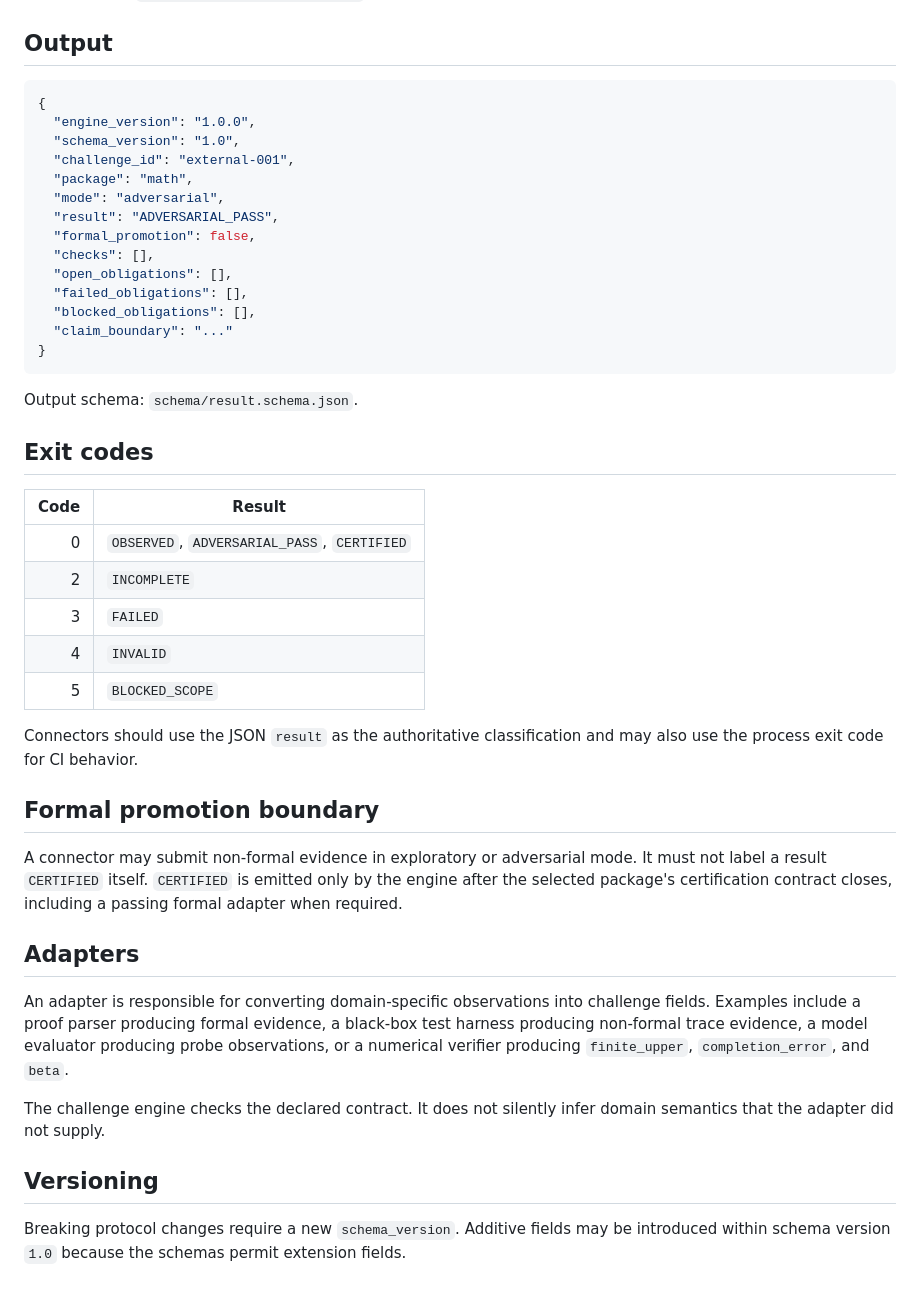
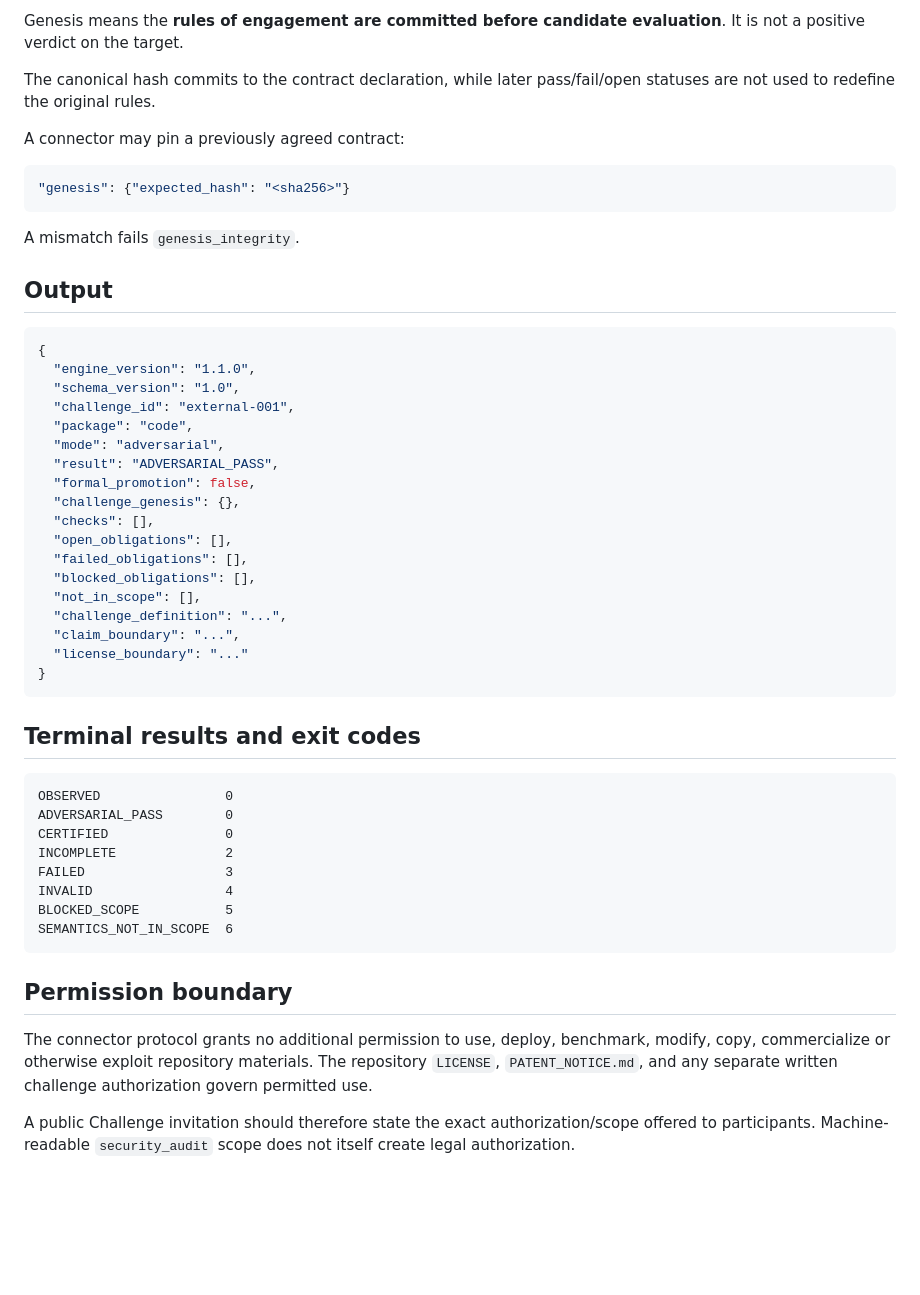
Before and after one commit to Parveen117/Artificial-intelligence, a Markdown page: challenge_engine/CONNECTOR_CONTRACT.md, the part around one of its changes. GitHub-like rendering; blank space fills up the shorter version.

````diff
--- a/challenge_engine/CONNECTOR_CONTRACT.md
+++ b/challenge_engine/CONNECTOR_CONTRACT.md
@@ -62,46 +145,53 @@ Input schema: `schema/challenge.schema.json`.
+Genesis means the **rules of engagement are committed before candidate evaluation**. It is not a positive verdict on the target.
+
+The canonical hash commits to the contract declaration, while later pass/fail/open statuses are not used to redefine the original rules.
+
+A connector may pin a previously agreed contract:
+
+```json
+"genesis": {"expected_hash": "<sha256>"}
+```
+
+A mismatch fails `genesis_integrity`.
+
 ## Output
 
 ```json
 {
-  "engine_version": "1.0.0",
+  "engine_version": "1.1.0",
   "schema_version": "1.0",
   "challenge_id": "external-001",
-  "package": "math",
+  "package": "code",
   "mode": "adversarial",
   "result": "ADVERSARIAL_PASS",
   "formal_promotion": false,
+  "challenge_genesis": {},
   "checks": [],
   "open_obligations": [],
   "failed_obligations": [],
   "blocked_obligations": [],
-  "claim_boundary": "..."
+  "not_in_scope": [],
+  "challenge_definition": "...",
+  "claim_boundary": "...",
+  "license_boundary": "..."
 }
 ```
 
-Output schema: `schema/result.schema.json`.
+## Terminal results and exit codes
 
-## Exit codes
+```text
+OBSERVED                0
+ADVERSARIAL_PASS        0
+CERTIFIED               0
+INCOMPLETE              2
+FAILED                  3
+INVALID                 4
+BLOCKED_SCOPE           5
+SEMANTICS_NOT_IN_SCOPE  6
+```
 
-| Code | Result |
-| ---: | --- |
-| 0 | `OBSERVED`, `ADVERSARIAL_PASS`, `CERTIFIED` |
-| 2 | `INCOMPLETE` |
-| 3 | `FAILED` |
-| 4 | `INVALID` |
-| 5 | `BLOCKED_SCOPE` |
+## Permission boundary
 
-Connectors should use the JSON `result` as the authoritative classification and may also use the process exit code for CI behavior.
+The connector protocol grants no additional permission to use, deploy, benchmark, modify, copy, commercialize or otherwise exploit repository materials. The repository `LICENSE`, `PATENT_NOTICE.md`, and any separate written challenge authorization govern permitted use.
 
-## Formal promotion boundary
-
-A connector may submit non-formal evidence in exploratory or adversarial mode. It must not label a result `CERTIFIED` itself. `CERTIFIED` is emitted only by the engine after the selected package's certification contract closes, including a passing formal adapter when required.
-
-## Adapters
-
-An adapter is responsible for converting domain-specific observations into challenge fields. Examples include a proof parser producing formal evidence, a black-box test harness producing non-formal trace evidence, a model evaluator producing probe observations, or a numerical verifier producing `finite_upper`, `completion_error`, and `beta`.
-
-The challenge engine checks the declared contract. It does not silently infer domain semantics that the adapter did not supply.
-
-## Versioning
-
-Breaking protocol changes require a new `schema_version`. Additive fields may be introduced within schema version `1.0` because the schemas permit extension fields.
+A public Challenge invitation should therefore state the exact authorization/scope offered to participants. Machine-readable `security_audit` scope does not itself create legal authorization.
````
Also changed, not shown: other parts of challenge_engine/CONNECTOR_CONTRACT.md (+88 -5 lines).
